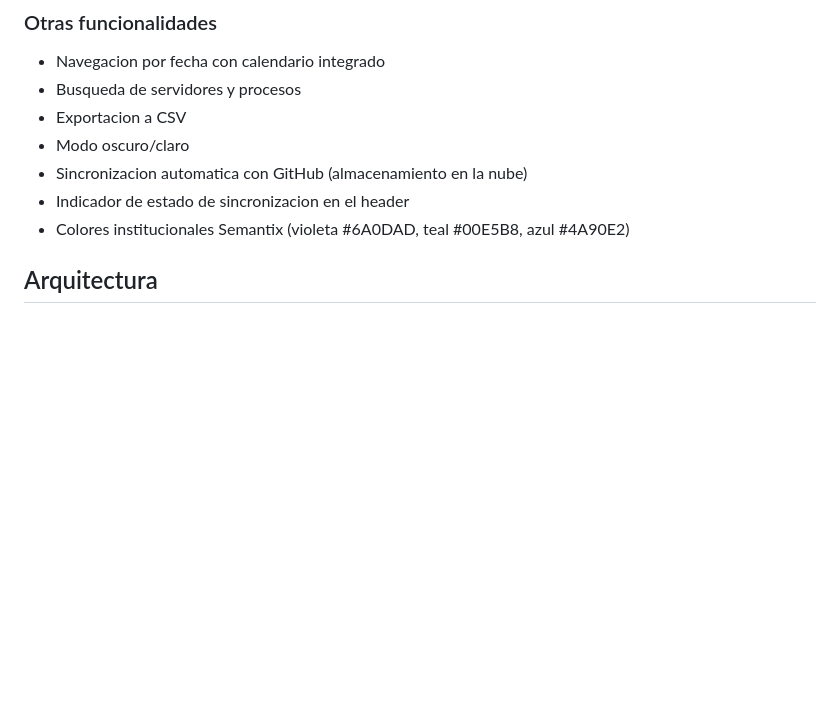
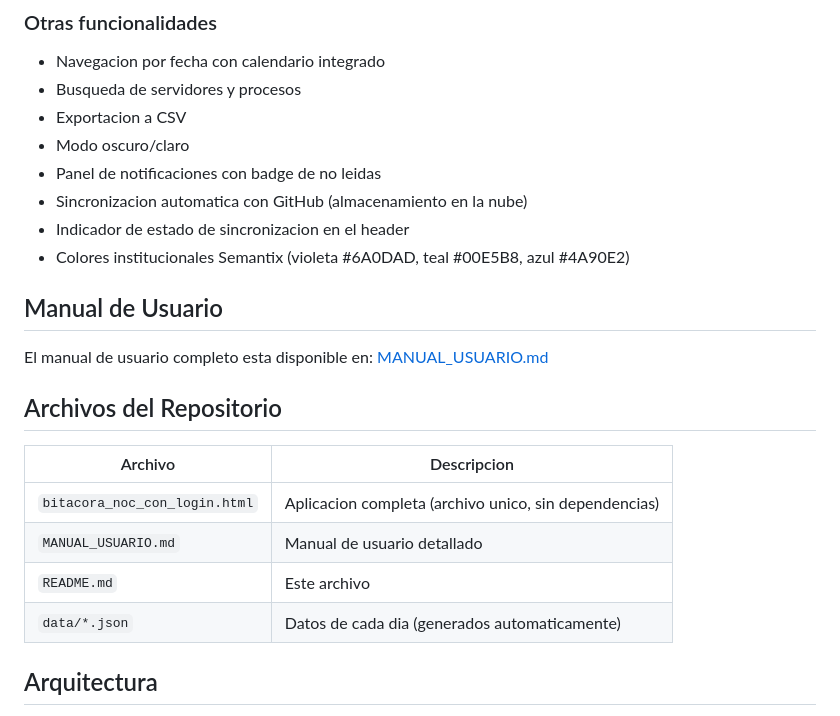
Before and after one commit to operanoc/nocronograma, a Markdown page: README.md, the part around one of its changes. Rendered like a GitHub page; blank space fills up the shorter version.

```diff
--- a/README.md
+++ b/README.md
@@ -52,9 +55,23 @@ Sistema web para el registro operativo del NOC (Network Operations Center). Perm
 - Busqueda de servidores y procesos
 - Exportacion a CSV
 - Modo oscuro/claro
+- Panel de notificaciones con badge de no leidas
 - Sincronizacion automatica con GitHub (almacenamiento en la nube)
 - Indicador de estado de sincronizacion en el header
 - Colores institucionales Semantix (violeta #6A0DAD, teal #00E5B8, azul #4A90E2)
+
+## Manual de Usuario
+
+El manual de usuario completo esta disponible en: [MANUAL_USUARIO.md](./MANUAL_USUARIO.md)
+
+## Archivos del Repositorio
+
+| Archivo | Descripcion |
+|---------|-------------|
+| `bitacora_noc_con_login.html` | Aplicacion completa (archivo unico, sin dependencias) |
+| `MANUAL_USUARIO.md` | Manual de usuario detallado |
+| `README.md` | Este archivo |
+| `data/*.json` | Datos de cada dia (generados automaticamente) |
 
 ## Arquitectura
 
```
Also changed, not shown: other parts of README.md (+20 -17 lines).
